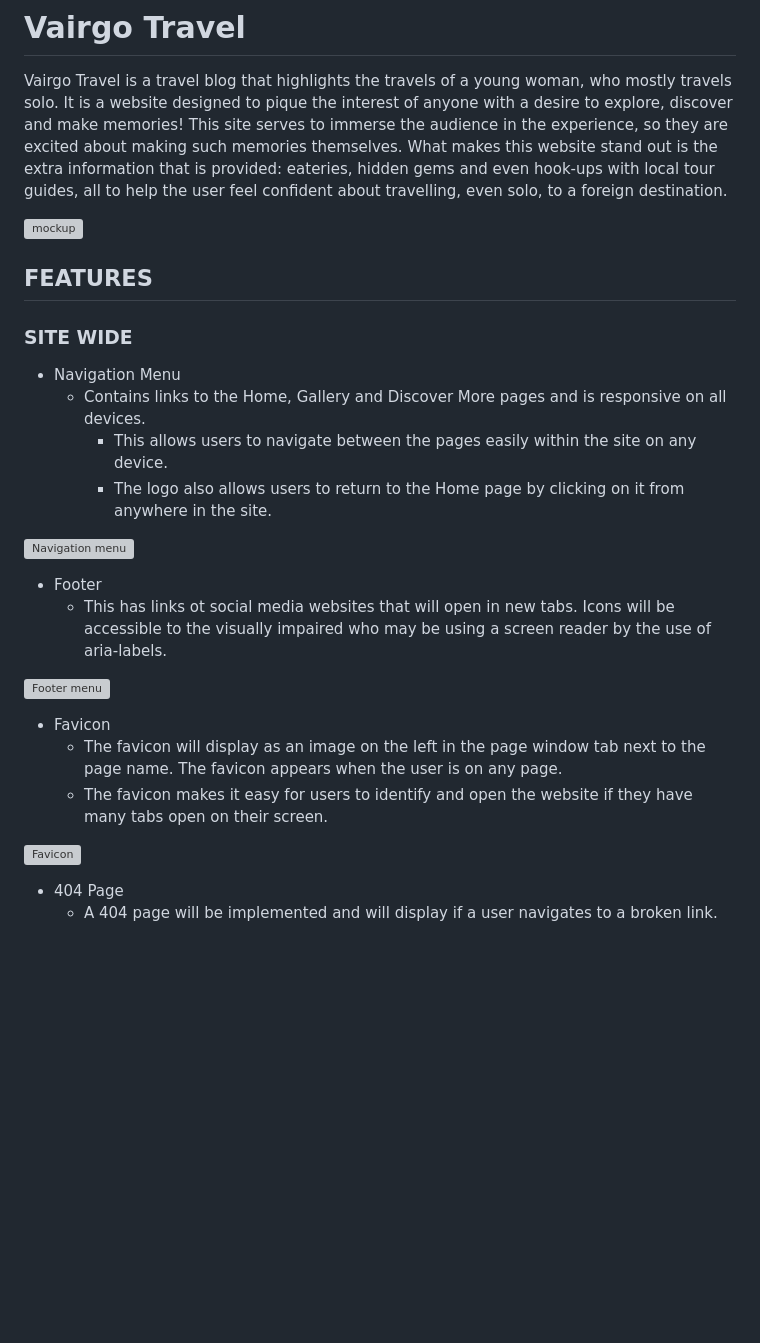
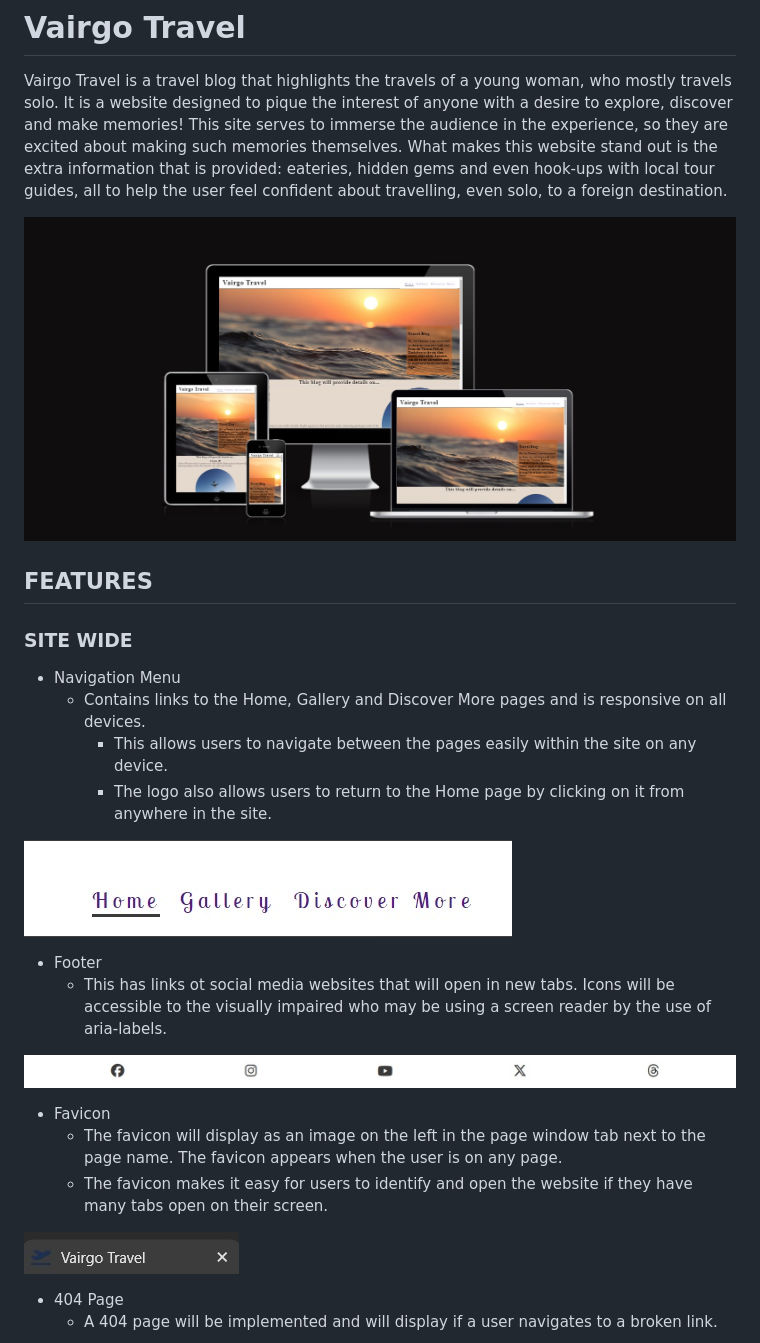
Before and after one commit to TammyGirl2015/Vairgo, a Markdown page: README.md, the part around the change. Rendered like a GitHub page; blank space fills up the shorter version; grey boxes are pictures that could not be loaded.

```diff
--- a/README.md
+++ b/README.md
@@ -3,7 +3,7 @@
 Vairgo Travel is a travel blog that highlights the travels of a young woman, who mostly travels solo. It is a website designed to pique the interest of anyone with a desire to explore, discover and make memories! This site serves to immerse the audience in the experience, so they are excited about making such memories themselves.
 What makes this website stand out is the extra information that is provided: eateries, hidden gems and even hook-ups with local tour guides, all to help the user feel confident about travelling, even solo, to a foreign destination.
 
-![mockup](docs/readme-images/am-i-responsive-screenshot.jpg)
+![mockup](readme-images/am-i-responsive-screenshot.jpg)
 
 ## FEATURES
 
@@ -14,18 +14,18 @@ What makes this website stand out is the extra information that is provided: eat
     * This allows users to navigate between the pages easily within the site on any device.
     * The logo also allows users to return to the Home page by clicking on it from anywhere in the site.
 
-![Navigation menu](docs/readme-images/nav-bar-screenshot.jpg.jpg)
+![Navigation menu](readme-images/nav-bar-screenshot.jpg)
 
 * Footer
   * This has links ot social media websites that will open in new tabs. Icons will be accessible to the visually impaired who may be using a screen reader by the use of aria-labels.
 
-![Footer menu](docs/readme-images/footer-screenshot.jpgjpg)
+![Footer menu](readme-images/footer-screenshot.jpg)
 
 * Favicon
   * The favicon will display as an image on the left in the page window tab next to the page name. The favicon appears when the user is on any page.
   * The favicon makes it easy for users to identify and open the website if they have many tabs open on their screen.
 
-![Favicon](docs/readme-images/favicon-screenshot.jpg)
+![Favicon](readme-images/favicon-screenshot.jpg)
 
 * 404 Page
   * A 404 page will be implemented and will display if a user navigates to a broken link.
```
